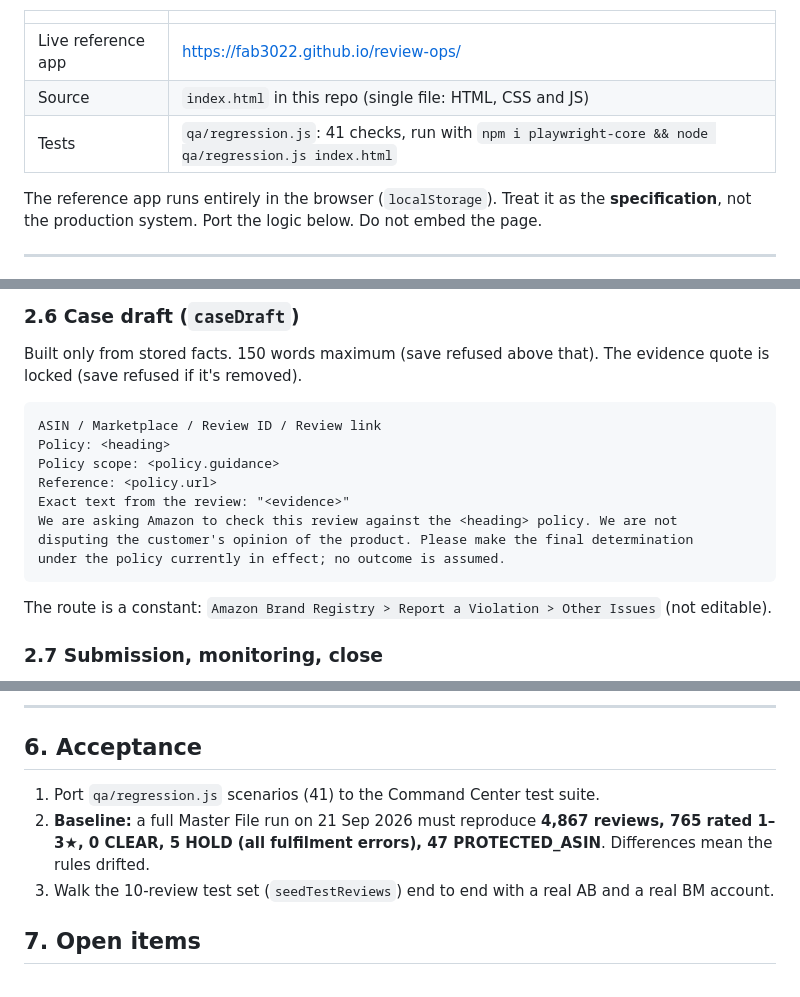
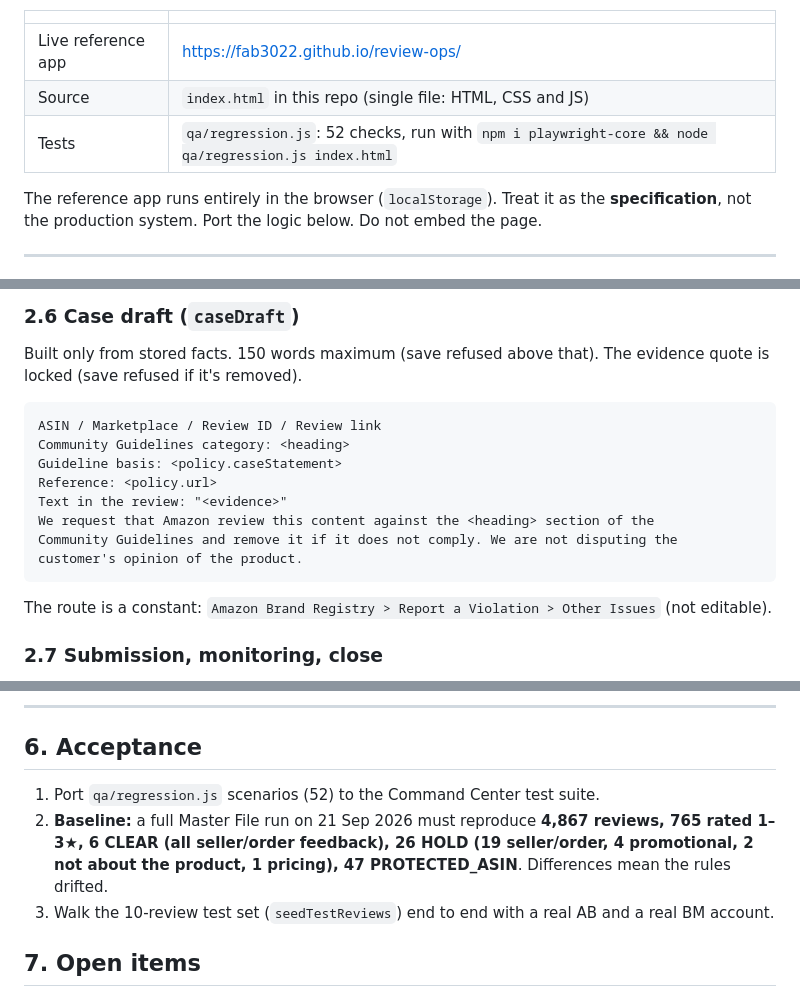
Before and after one commit to FAB3022/review-ops, a Markdown page: docs/COMMAND_CENTER_HANDOFF.md, 3 parts joined by grey strips. Rendered like a GitHub page.

````diff
--- a/docs/COMMAND_CENTER_HANDOFF.md
+++ b/docs/COMMAND_CENTER_HANDOFF.md
@@ -8,7 +8,7 @@
 |---|---|
 | Live reference app | https://fab3022.github.io/review-ops/ |
 | Source | `index.html` in this repo (single file: HTML, CSS and JS) |
-| Tests | `qa/regression.js`: 41 checks, run with `npm i playwright-core && node qa/regression.js index.html` |
+| Tests | `qa/regression.js`: 52 checks, run with `npm i playwright-core && node qa/regression.js index.html` |
 
 The reference app runs entirely in the browser (`localStorage`). Treat it as the **specification**, not the production system. Port the logic below. Do not embed the page.
 
@@ -86,13 +94,13 @@ Five checks are required, plus the validator's name: source confirmed, exact quo
 Built only from stored facts. 150 words maximum (save refused above that). The evidence quote is locked (save refused if it's removed).
 ```
 ASIN / Marketplace / Review ID / Review link
-Policy: <heading>
-Policy scope: <policy.guidance>
+Community Guidelines category: <heading>
+Guideline basis: <policy.caseStatement>
 Reference: <policy.url>
-Exact text from the review: "<evidence>"
-We are asking Amazon to check this review against the <heading> policy. We are not
-disputing the customer's opinion of the product. Please make the final determination
-under the policy currently in effect; no outcome is assumed.
+Text in the review: "<evidence>"
+We request that Amazon review this content against the <heading> section of the
+Community Guidelines and remove it if it does not comply. We are not disputing the
+customer's opinion of the product.
 ```
 The route is a constant: `Amazon Brand Registry > Report a Violation > Other Issues` (not editable).
 
@@ -150,8 +158,8 @@ Validation needed · approval needed (to the brand's BM) · case ready to submit
 ---
 
 ## 6. Acceptance
-1. Port `qa/regression.js` scenarios (41) to the Command Center test suite.
-2. **Baseline:** a full Master File run on 21 Sep 2026 must reproduce **4,867 reviews, 765 rated 1–3★, 0 CLEAR, 5 HOLD (all fulfilment errors), 47 PROTECTED_ASIN**. Differences mean the rules drifted.
+1. Port `qa/regression.js` scenarios (52) to the Command Center test suite.
+2. **Baseline:** a full Master File run on 21 Sep 2026 must reproduce **4,867 reviews, 765 rated 1–3★, 6 CLEAR (all seller/order feedback), 26 HOLD (19 seller/order, 4 promotional, 2 not about the product, 1 pricing), 47 PROTECTED_ASIN**. Differences mean the rules drifted.
 3. Walk the 10-review test set (`seedTestReviews`) end to end with a real AB and a real BM account.
 
 ## 7. Open items
````
Also changed, not shown: other parts of docs/COMMAND_CENTER_HANDOFF.md (+20 -12 lines).
